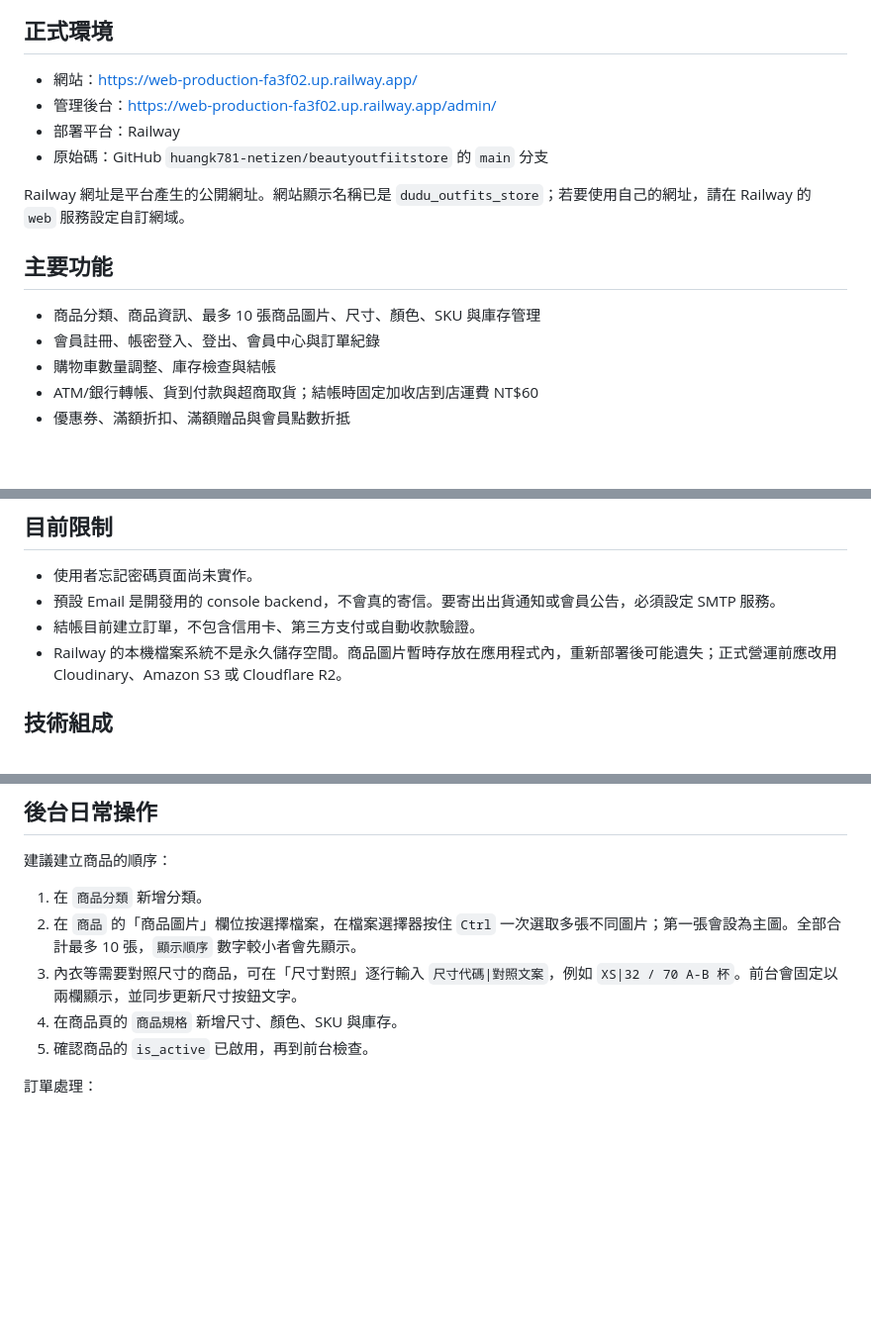
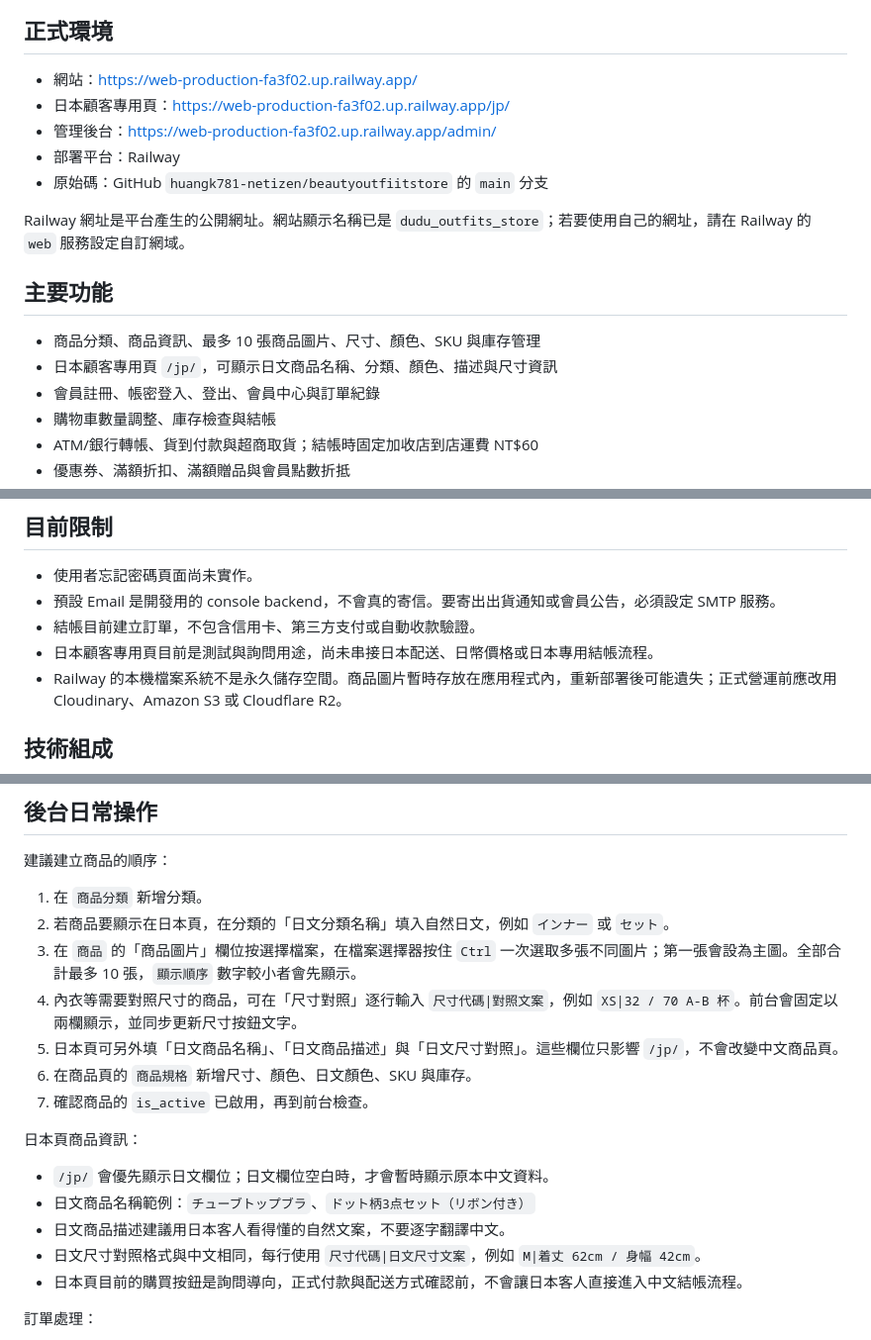
Before and after one commit to huangk781-netizen/beautyoutfiitstore, a Markdown page: SETUP.md, 3 parts joined by grey strips. Shown at 99% size. GitHub-like rendering; blank space fills up the shorter version.

Commit message:
Document Japanese landing page setup

```diff
--- a/SETUP.md
+++ b/SETUP.md
@@ -5,6 +5,7 @@
 ## 正式環境
 
 - 網站：https://web-production-fa3f02.up.railway.app/
+- 日本顧客專用頁：https://web-production-fa3f02.up.railway.app/jp/
 - 管理後台：https://web-production-fa3f02.up.railway.app/admin/
 - 部署平台：Railway
 - 原始碼：GitHub `huangk781-netizen/beautyoutfiitstore` 的 `main` 分支
@@ -14,6 +15,7 @@ Railway 網址是平台產生的公開網址。網站顯示名稱已是 `dudu_ou
 ## 主要功能
 
 - 商品分類、商品資訊、最多 10 張商品圖片、尺寸、顏色、SKU 與庫存管理
+- 日本顧客專用頁 `/jp/`，可顯示日文商品名稱、分類、顏色、描述與尺寸資訊
 - 會員註冊、帳密登入、登出、會員中心與訂單紀錄
 - 購物車數量調整、庫存檢查與結帳
 - ATM/銀行轉帳、貨到付款與超商取貨；結帳時固定加收店到店運費 NT$60
@@ -27,6 +29,7 @@ Railway 網址是平台產生的公開網址。網站顯示名稱已是 `dudu_ou
 - 使用者忘記密碼頁面尚未實作。
 - 預設 Email 是開發用的 console backend，不會真的寄信。要寄出出貨通知或會員公告，必須設定 SMTP 服務。
 - 結帳目前建立訂單，不包含信用卡、第三方支付或自動收款驗證。
+- 日本顧客專用頁目前是測試與詢問用途，尚未串接日本配送、日幣價格或日本專用結帳流程。
 - Railway 的本機檔案系統不是永久儲存空間。商品圖片暫時存放在應用程式內，重新部署後可能遺失；正式營運前應改用 Cloudinary、Amazon S3 或 Cloudflare R2。
 
 ## 技術組成
@@ -166,10 +169,20 @@ python manage.py createsuperuser
 建議建立商品的順序：
 
 1. 在 `商品分類` 新增分類。
-2. 在 `商品` 的「商品圖片」欄位按選擇檔案，在檔案選擇器按住 `Ctrl` 一次選取多張不同圖片；第一張會設為主圖。全部合計最多 10 張，`顯示順序` 數字較小者會先顯示。
-3. 內衣等需要對照尺寸的商品，可在「尺寸對照」逐行輸入 `尺寸代碼|對照文案`，例如 `XS|32 / 70 A-B 杯`。前台會固定以兩欄顯示，並同步更新尺寸按鈕文字。
-4. 在商品頁的 `商品規格` 新增尺寸、顏色、SKU 與庫存。
-5. 確認商品的 `is_active` 已啟用，再到前台檢查。
+2. 若商品要顯示在日本頁，在分類的「日文分類名稱」填入自然日文，例如 `インナー` 或 `セット`。
+3. 在 `商品` 的「商品圖片」欄位按選擇檔案，在檔案選擇器按住 `Ctrl` 一次選取多張不同圖片；第一張會設為主圖。全部合計最多 10 張，`顯示順序` 數字較小者會先顯示。
+4. 內衣等需要對照尺寸的商品，可在「尺寸對照」逐行輸入 `尺寸代碼|對照文案`，例如 `XS|32 / 70 A-B 杯`。前台會固定以兩欄顯示，並同步更新尺寸按鈕文字。
+5. 日本頁可另外填「日文商品名稱」、「日文商品描述」與「日文尺寸對照」。這些欄位只影響 `/jp/`，不會改變中文商品頁。
+6. 在商品頁的 `商品規格` 新增尺寸、顏色、日文顏色、SKU 與庫存。
+7. 確認商品的 `is_active` 已啟用，再到前台檢查。
+
+日本頁商品資訊：
+
+- `/jp/` 會優先顯示日文欄位；日文欄位空白時，才會暫時顯示原本中文資料。
+- 日文商品名稱範例：`チューブトップブラ`、`ドット柄3点セット（リボン付き）`
+- 日文商品描述建議用日本客人看得懂的自然文案，不要逐字翻譯中文。
+- 日文尺寸對照格式與中文相同，每行使用 `尺寸代碼|日文尺寸文案`，例如 `M|着丈 62cm / 身幅 42cm`。
+- 日本頁目前的購買按鈕是詢問導向，正式付款與配送方式確認前，不會讓日本客人直接進入中文結帳流程。
 
 訂單處理：
 
```
Also changed, not shown: other parts of SETUP.md (+1 -0 lines).
